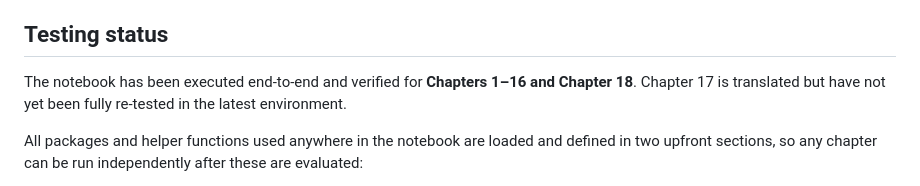
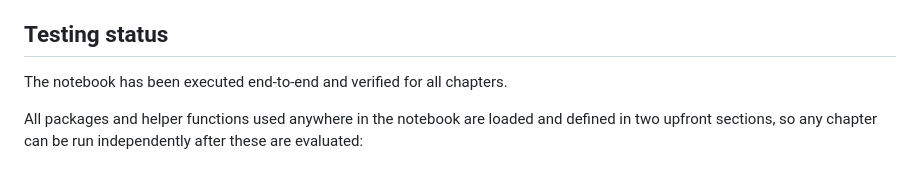
Before and after one commit to ElvisCasco/Julia_CT, a Markdown page: README.md, the part around the change. GitHub-like rendering.

Commit message:
Revise testing status in README.md
Updated testing status to reflect verification for all chapters.

```diff
--- a/README.md
+++ b/README.md
@@ -73,7 +73,7 @@ The Julia translation covers all 18 chapters of *Microeconometrics Using Stata*
 
 ## Testing status
 
-The notebook has been executed end-to-end and verified for **Chapters 1–16 and Chapter 18**. Chapter 17 is translated but have not yet been fully re-tested in the latest environment.
+The notebook has been executed end-to-end and verified for all chapters.
 
 All packages and helper functions used anywhere in the notebook are loaded and defined in two upfront sections, so any chapter can be run independently after these are evaluated:
 
```
